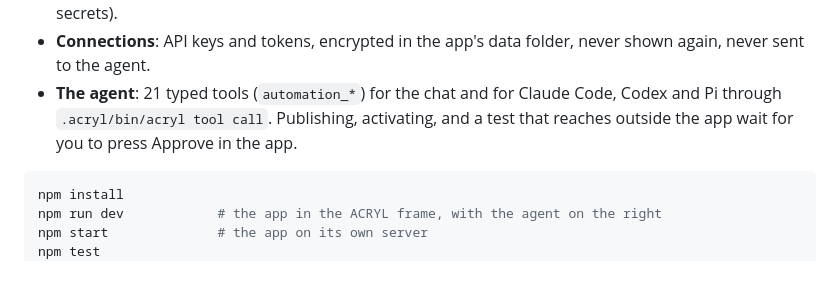
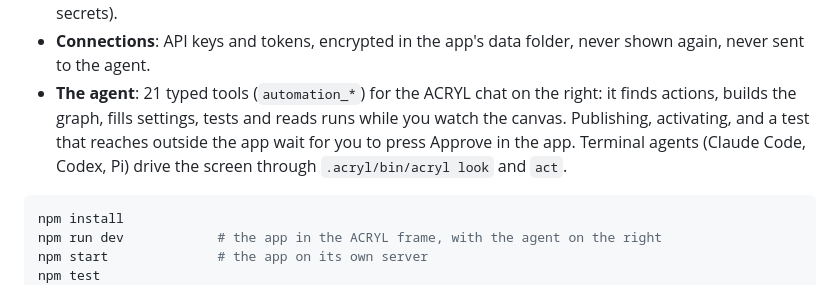
Before and after one commit to acrylblends/48-workflow-automation, a Markdown page: README.md, the part around one of its changes. GitHub-like rendering.

````diff
--- a/README.md
+++ b/README.md
@@ -13,9 +15,10 @@ or by hand, look at every run step by step, and let the ACRYL agent build, test
   survive a restart.
 - **Draft and published**: you edit a draft, publish a version, activate it. Export and import as a file (no secrets).
 - **Connections**: API keys and tokens, encrypted in the app's data folder, never shown again, never sent to the agent.
-- **The agent**: 21 typed tools (`automation_*`) for the chat and for Claude Code, Codex and Pi through
-  `.acryl/bin/acryl tool call`. Publishing, activating, and a test that reaches outside the app wait for you to press
-  Approve in the app.
+- **The agent**: 21 typed tools (`automation_*`) for the ACRYL chat on the right: it finds actions, builds the graph,
+  fills settings, tests and reads runs while you watch the canvas. Publishing, activating, and a test that reaches
+  outside the app wait for you to press Approve in the app. Terminal agents (Claude Code, Codex, Pi) drive the screen
+  through `.acryl/bin/acryl look` and `act`.
 
 ```sh
 npm install
````
Also changed, not shown: other parts of README.md (+3 -1 lines), AGENTS.md (+3 -2 lines), docs/editor.png (added), docs/screenshot.png (added), 6 other files.
